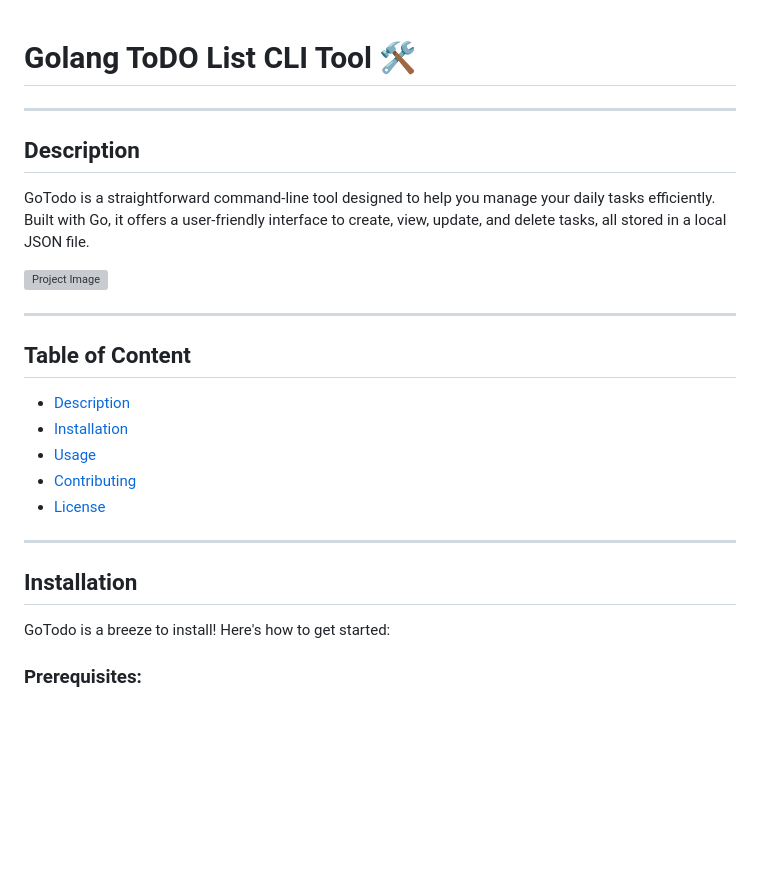
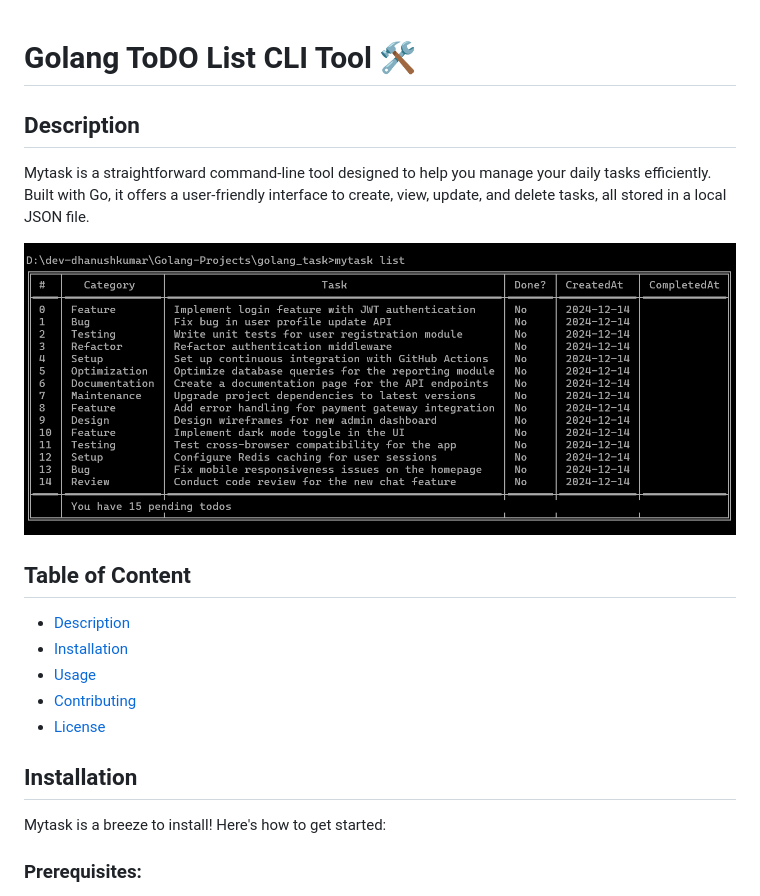
Before and after one commit to dev-dhanushkumar/Golang-Projects, a Markdown page: golang_task/README.md, the part around one of its changes. GitHub-like rendering; blank space fills up the shorter version; grey boxes are pictures that could not be loaded.

Commit message:
remove '---' in README

```diff
--- a/golang_task/README.md
+++ b/golang_task/README.md
@@ -1,12 +1,12 @@
 # Golang ToDO List CLI Tool 🛠️
----
+
 
 ## Description
-GoTodo is a straightforward command-line tool designed to help you manage your daily tasks efficiently. Built with Go, it offers a user-friendly interface to create, view, update, and delete tasks, all stored in a local JSON file.
+Mytask is a straightforward command-line tool designed to help you manage your daily tasks efficiently. Built with Go, it offers a user-friendly interface to create, view, update, and delete tasks, all stored in a local JSON file.
 
-![Project Image](https://github.com/dev-dhanushkumar/Golang-Projects/tree/main/golang_task/mytask_list.png)
+![Project Image](https://github.com/dev-dhanushkumar/Golang-Projects/blob/main/golang_task/mytask_list.png)
 
----
+
 ## Table of Content
 - [Description](#description)
 - [Installation](#installation)
@@ -14,9 +14,9 @@ GoTodo is a straightforward command-line tool designed to help you manage your d
 - [Contributing](#contributing)
 - [License](#liclicense)
 
----
+
 ## Installation
-GoTodo is a breeze to install! Here's how to get started:
+Mytask is a breeze to install! Here's how to get started:
 
 ### Prerequisites:
 
```
Also changed, not shown: other parts of golang_task/README.md (+1 -3 lines).
